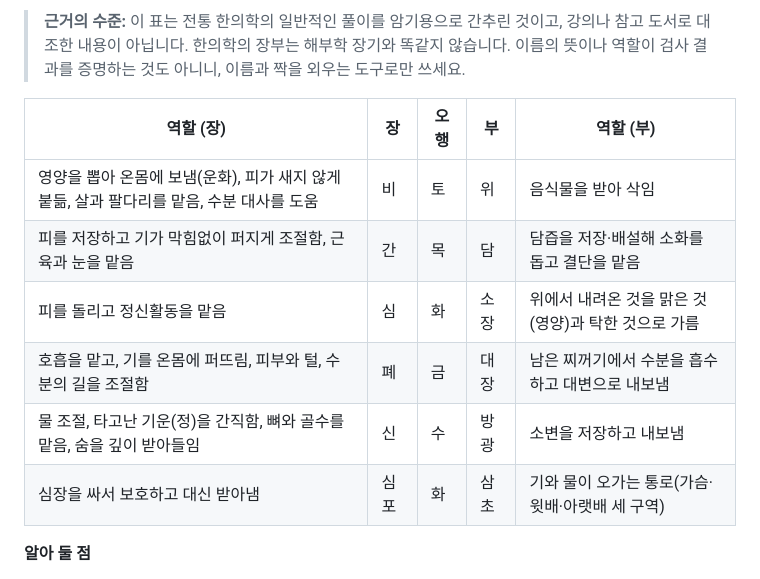
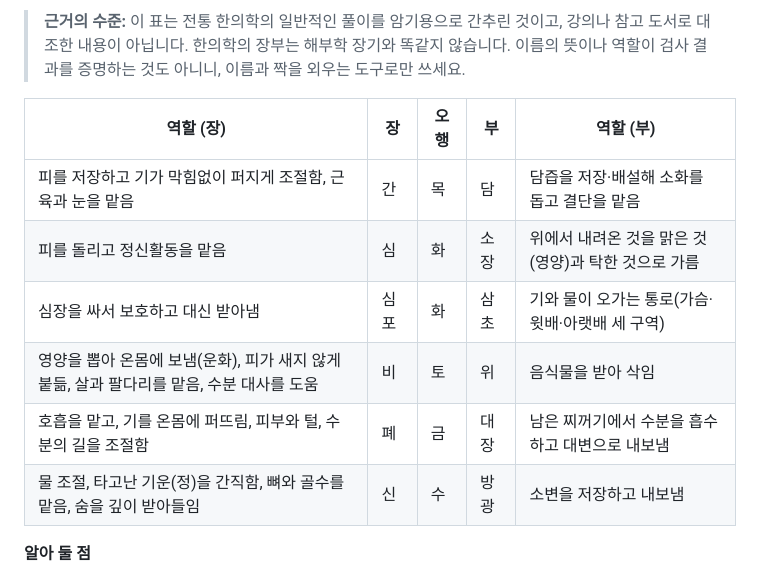
Before and after one commit to GodlovesKJH/ak-study-notes, a Markdown page: notes/sub/02-osuhyeol.md, the part around the change. GitHub-like rendering.

Commit message:
쉬운 설명 6장 장부 표: 오행 순서를 목·화·토·금·수로 정렬

```diff
--- a/notes/sub/02-osuhyeol.md
+++ b/notes/sub/02-osuhyeol.md
@@ -119,12 +119,12 @@ summary: 60개를 통째로 외우지 않도록, 물길 비유·위치 규칙·
 
 | 역할 (장) | 장 | 오행 | 부 | 역할 (부) |
 |---|---|---|---|---|
-| 영양을 뽑아 온몸에 보냄(운화), 피가 새지 않게 붙듦, 살과 팔다리를 맡음, 수분 대사를 도움 | 비 | 토 | 위 | 음식물을 받아 삭임 |
 | 피를 저장하고 기가 막힘없이 퍼지게 조절함, 근육과 눈을 맡음 | 간 | 목 | 담 | 담즙을 저장·배설해 소화를 돕고 결단을 맡음 |
 | 피를 돌리고 정신활동을 맡음 | 심 | 화 | 소장 | 위에서 내려온 것을 맑은 것(영양)과 탁한 것으로 가름 |
+| 심장을 싸서 보호하고 대신 받아냄 | 심포 | 화 | 삼초 | 기와 물이 오가는 통로(가슴·윗배·아랫배 세 구역) |
+| 영양을 뽑아 온몸에 보냄(운화), 피가 새지 않게 붙듦, 살과 팔다리를 맡음, 수분 대사를 도움 | 비 | 토 | 위 | 음식물을 받아 삭임 |
 | 호흡을 맡고, 기를 온몸에 퍼뜨림, 피부와 털, 수분의 길을 조절함 | 폐 | 금 | 대장 | 남은 찌꺼기에서 수분을 흡수하고 대변으로 내보냄 |
 | 물 조절, 타고난 기운(정)을 간직함, 뼈와 골수를 맡음, 숨을 깊이 받아들임 | 신 | 수 | 방광 | 소변을 저장하고 내보냄 |
-| 심장을 싸서 보호하고 대신 받아냄 | 심포 | 화 | 삼초 | 기와 물이 오가는 통로(가슴·윗배·아랫배 세 구역) |
 
 **알아 둘 점**
 
```
